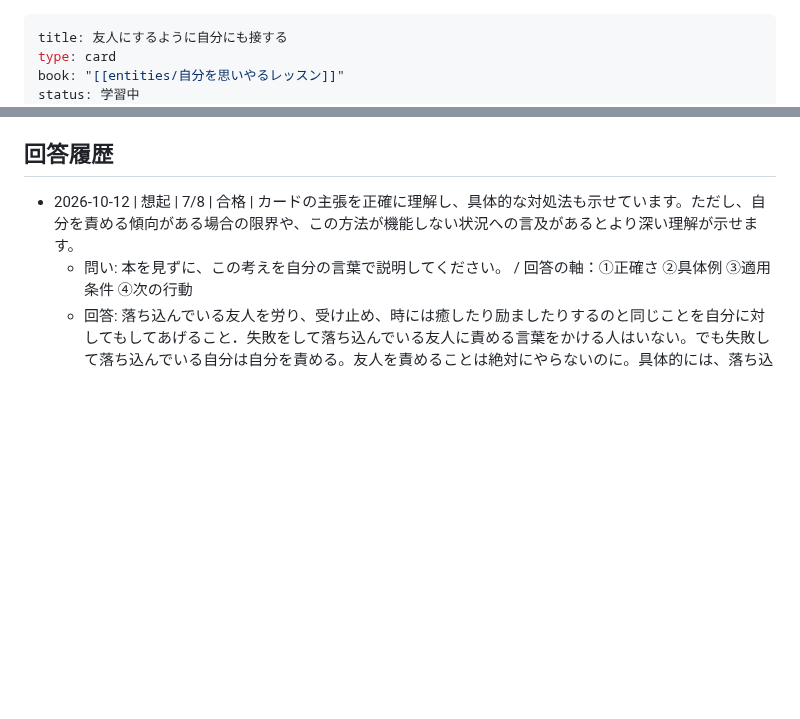
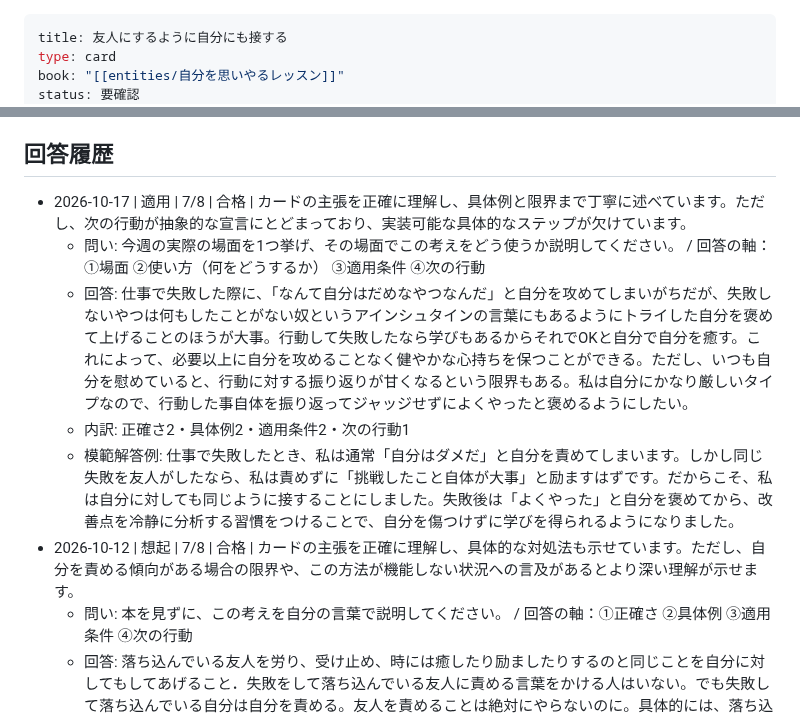
Before and after one commit to horiken1977/mybrain-cards, a Markdown page: 友人にするように自分にも接する.md, 2 parts joined by grey strips. Rendered like a GitHub page; blank space fills up the shorter version.

```diff
--- a/友人にするように自分にも接する.md
+++ b/友人にするように自分にも接する.md
@@ -2,5 +2,5 @@
 title: 友人にするように自分にも接する
 type: card
 book: "[[entities/自分を思いやるレッスン]]"
-status: 学習中
+status: 要確認
 priority: 高
@@ -32,6 +32,11 @@ tags: [セルフケア, 自己受容]
 
 ## 回答履歴
 
+- 2026-10-17 | 適用 | 7/8 | 合格 | カードの主張を正確に理解し、具体例と限界まで丁寧に述べています。ただし、次の行動が抽象的な宣言にとどまっており、実装可能な具体的なステップが欠けています。
+  - 問い: 今週の実際の場面を1つ挙げ、その場面でこの考えをどう使うか説明してください。 / 回答の軸：①場面 ②使い方（何をどうするか） ③適用条件 ④次の行動
+  - 回答: 仕事で失敗した際に、「なんて自分はだめなやつなんだ」と自分を攻めてしまいがちだが、失敗しないやつは何もしたことがない奴というアインシュタインの言葉にもあるようにトライした自分を褒めて上げることのほうが大事。行動して失敗したなら学びもあるからそれでOKと自分で自分を癒す。これによって、必要以上に自分を攻めることなく健やかな心持ちを保つことができる。ただし、いつも自分を慰めていると、行動に対する振り返りが甘くなるという限界もある。私は自分にかなり厳しいタイプなので、行動した事自体を振り返ってジャッジせずによくやったと褒めるようにしたい。
+  - 内訳: 正確さ2・具体例2・適用条件2・次の行動1
+  - 模範解答例: 仕事で失敗したとき、私は通常「自分はダメだ」と自分を責めてしまいます。しかし同じ失敗を友人がしたなら、私は責めずに「挑戦したこと自体が大事」と励ますはずです。だからこそ、私は自分に対しても同じように接することにしました。失敗後は「よくやった」と自分を褒めてから、改善点を冷静に分析する習慣をつけることで、自分を傷つけずに学びを得られるようになりました。
 - 2026-10-12 | 想起 | 7/8 | 合格 | カードの主張を正確に理解し、具体的な対処法も示せています。ただし、自分を責める傾向がある場合の限界や、この方法が機能しない状況への言及があるとより深い理解が示せます。
   - 問い: 本を見ずに、この考えを自分の言葉で説明してください。 / 回答の軸：①正確さ ②具体例 ③適用条件 ④次の行動
   - 回答: 落ち込んでいる友人を労り、受け止め、時には癒したり励ましたりするのと同じことを自分に対してもしてあげること．失敗をして落ち込んでいる友人に責める言葉をかける人はいない。でも失敗して落ち込んでいる自分は自分を責める。友人を責めることは絶対にやらないのに。具体的には、落ち込んでいる時に、まず落ち込んでいる自分を認める。紙に書いたり、深呼吸をしたりして。その上で、評価や原因探しは一旦やめて、友人をいたわるように自分を労ってあげる。ただ落ち込んでいる状態であることを受け止める。 / 私は環境に流されやすいのですぐに自分を責める。そんな時こそまずは深呼吸をして自分を労ってからことに当たりたい。
```
Also changed, not shown: other parts of 友人にするように自分にも接する.md (+3 -3 lines).
